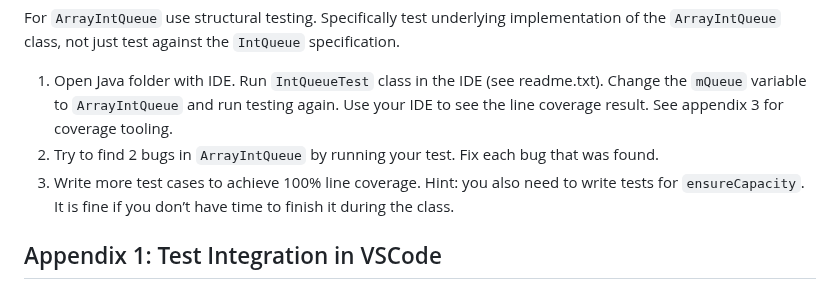
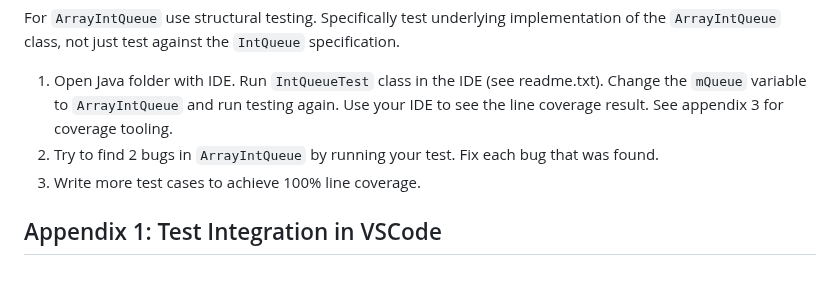
Before and after one commit to CMU-17-214/s2024, a Markdown page: labs/lab03.md, the part around the change. GitHub-like rendering.

Commit message:
deleted unnecessary instructuon

```diff
--- a/labs/lab03.md
+++ b/labs/lab03.md
@@ -29,7 +29,7 @@ Write additional tests in addtion to the code we've provided and execute them fr
 For `ArrayIntQueue` use structural testing. Specifically test underlying implementation of the `ArrayIntQueue` class, not just test against the `IntQueue` specification.
 1. Open Java folder with IDE. Run `IntQueueTest` class in the IDE (see readme.txt). Change the `mQueue` variable to `ArrayIntQueue` and run testing again. Use your IDE to see the line coverage result. See appendix 3 for coverage tooling.
 2. Try to find 2 bugs in `ArrayIntQueue` by running your test. Fix each bug that was found.
-3. Write more test cases to achieve 100% line coverage. Hint: you also need to write tests for `ensureCapacity`. It is fine if you don’t have time to finish it during the class.
+3. Write more test cases to achieve 100% line coverage.
 
 ## Appendix 1: Test Integration in VSCode
 The `Test Runner for Java` plugin in VSCode provide great test integration functionality. The testing side panel shows all the tests of the current project. You can also run all tests or a particular test here.
```
